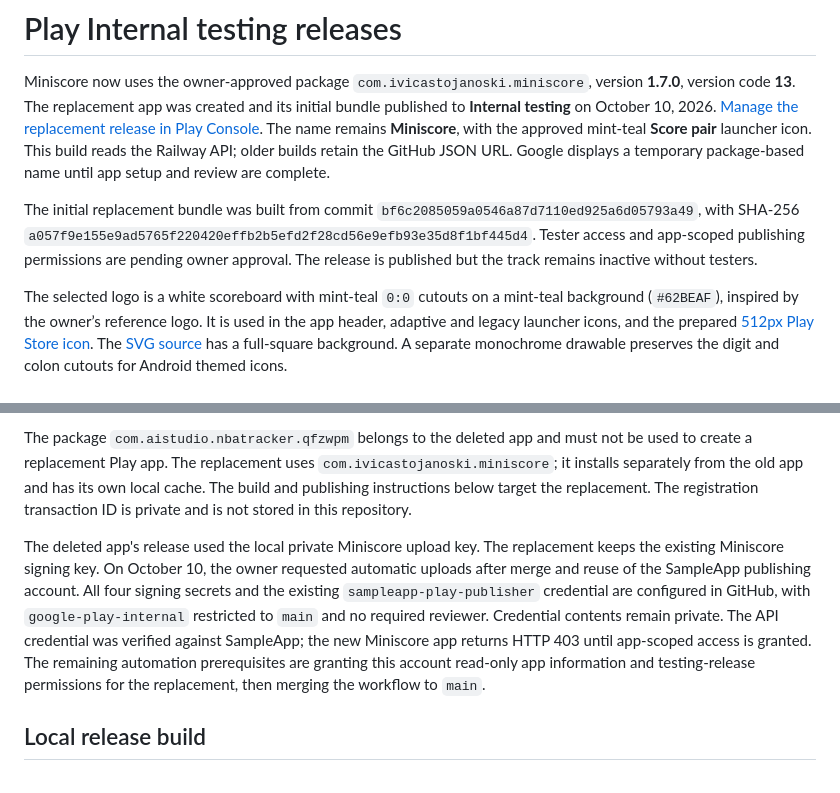
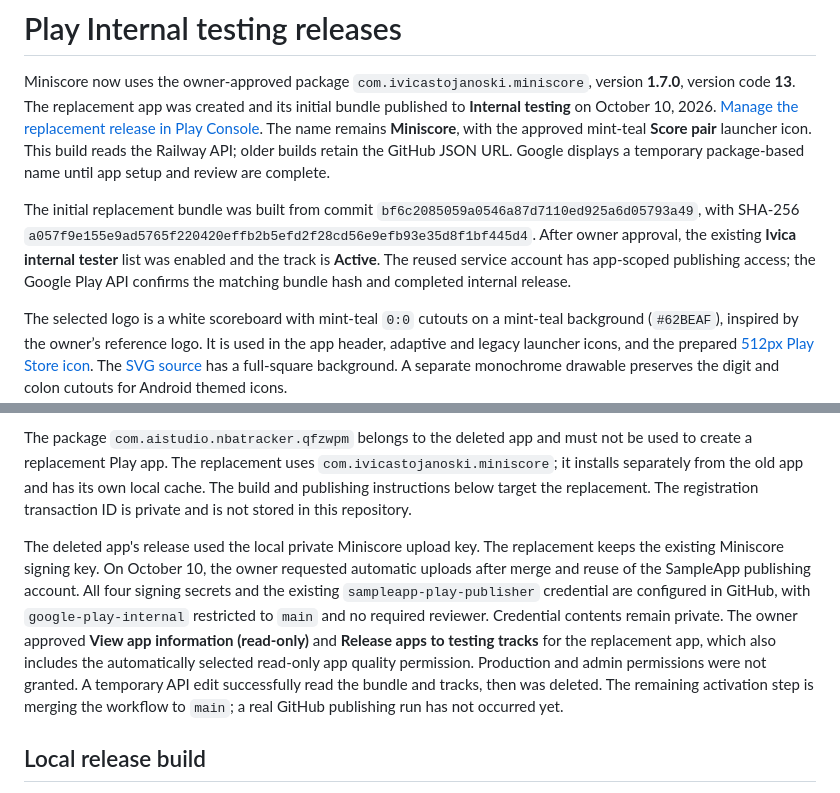
Before and after one commit to sivica/Mini-score, a Markdown page: docs/play-store.md, 2 parts joined by grey strips. Rendered like a GitHub page.

Commit message:
Record verified Play publishing access and active testers

```diff
--- a/docs/play-store.md
+++ b/docs/play-store.md
@@ -2,7 +2,7 @@
 
 Miniscore now uses the owner-approved package `com.ivicastojanoski.miniscore`, version **1.7.0**, version code **13**. The replacement app was created and its initial bundle published to **Internal testing** on October 10, 2026. [Manage the replacement release in Play Console](https://play.google.com/console/u/0/developers/4637234217663254020/app/4974662155591421319/tracks/4701569367017935626?tab=releases). The name remains **Miniscore**, with the approved mint-teal **Score pair** launcher icon. This build reads the Railway API; older builds retain the GitHub JSON URL. Google displays a temporary package-based name until app setup and review are complete.
 
-The initial replacement bundle was built from commit `bf6c2085059a0546a87d7110ed925a6d05793a49`, with SHA-256 `a057f9e155e9ad5765f220420effb2b5efd2f28cd56e9efb93e35d8f1bf445d4`. Tester access and app-scoped publishing permissions are pending owner approval. The release is published but the track remains inactive without testers.
+The initial replacement bundle was built from commit `bf6c2085059a0546a87d7110ed925a6d05793a49`, with SHA-256 `a057f9e155e9ad5765f220420effb2b5efd2f28cd56e9efb93e35d8f1bf445d4`. After owner approval, the existing **Ivica internal tester** list was enabled and the track is **Active**. The reused service account has app-scoped publishing access; the Google Play API confirms the matching bundle hash and completed internal release.
 
 The selected logo is a white scoreboard with mint-teal `0:0` cutouts on a mint-teal background (`#62BEAF`), inspired by the owner’s reference logo. It is used in the app header, adaptive and legacy launcher icons, and the prepared [512px Play Store icon](branding/miniscore-play-icon.png). The [SVG source](branding/miniscore-score-pair.svg) has a full-square background. A separate monochrome drawable preserves the digit and colon cutouts for Android themed icons.
 
@@ -14,7 +14,7 @@ At the owner's request on October 10, 2026, the old app's internal test was paus
 
 The package `com.aistudio.nbatracker.qfzwpm` belongs to the deleted app and must not be used to create a replacement Play app. The replacement uses `com.ivicastojanoski.miniscore`; it installs separately from the old app and has its own local cache. The build and publishing instructions below target the replacement. The registration transaction ID is private and is not stored in this repository.
 
-The deleted app's release used the local private Miniscore upload key. The replacement keeps the existing Miniscore signing key. On October 10, the owner requested automatic uploads after merge and reuse of the SampleApp publishing account. All four signing secrets and the existing `sampleapp-play-publisher` credential are configured in GitHub, with `google-play-internal` restricted to `main` and no required reviewer. Credential contents remain private. The API credential was verified against SampleApp; the new Miniscore app returns HTTP 403 until app-scoped access is granted. The remaining automation prerequisites are granting this account read-only app information and testing-release permissions for the replacement, then merging the workflow to `main`.
+The deleted app's release used the local private Miniscore upload key. The replacement keeps the existing Miniscore signing key. On October 10, the owner requested automatic uploads after merge and reuse of the SampleApp publishing account. All four signing secrets and the existing `sampleapp-play-publisher` credential are configured in GitHub, with `google-play-internal` restricted to `main` and no required reviewer. Credential contents remain private. The owner approved **View app information (read-only)** and **Release apps to testing tracks** for the replacement app, which also includes the automatically selected read-only app quality permission. Production and admin permissions were not granted. A temporary API edit successfully read the bundle and tracks, then was deleted. The remaining activation step is merging the workflow to `main`; a real GitHub publishing run has not occurred yet.
 
 ## Local release build
 
```
